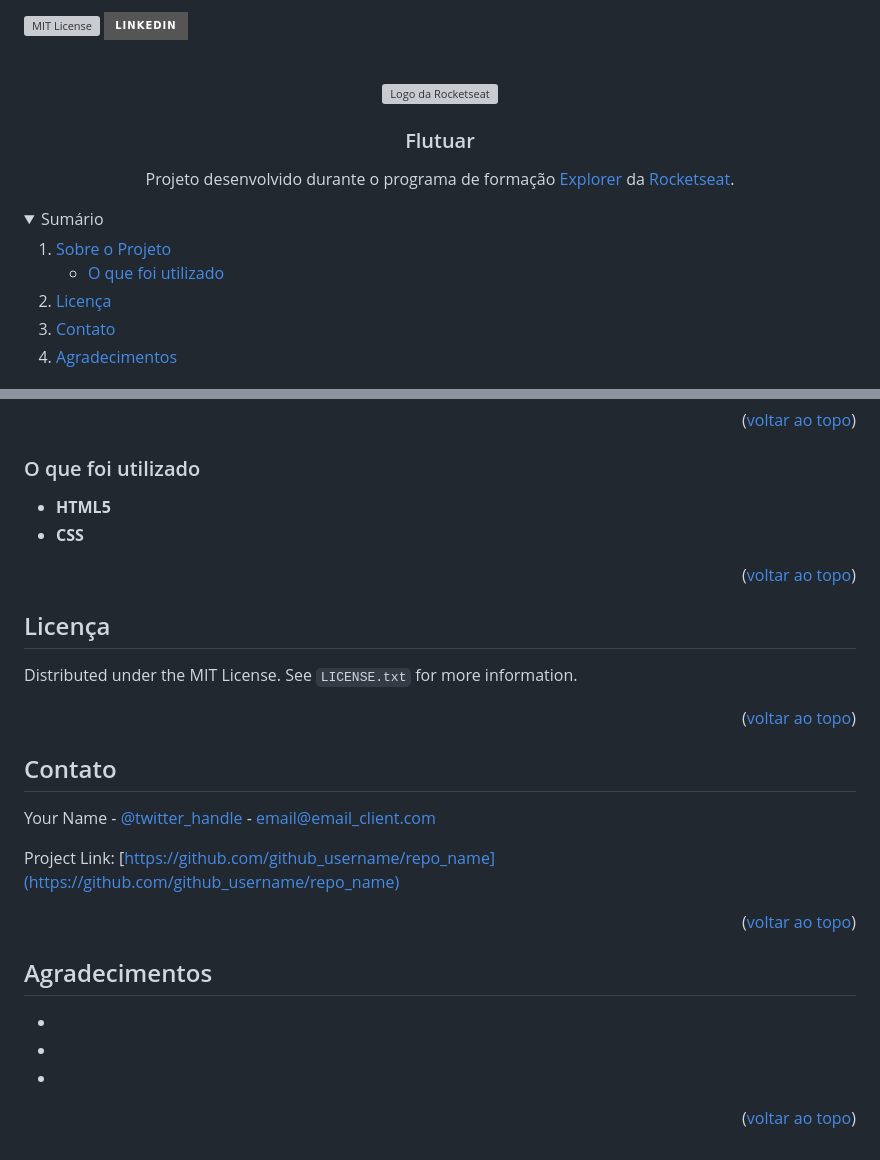
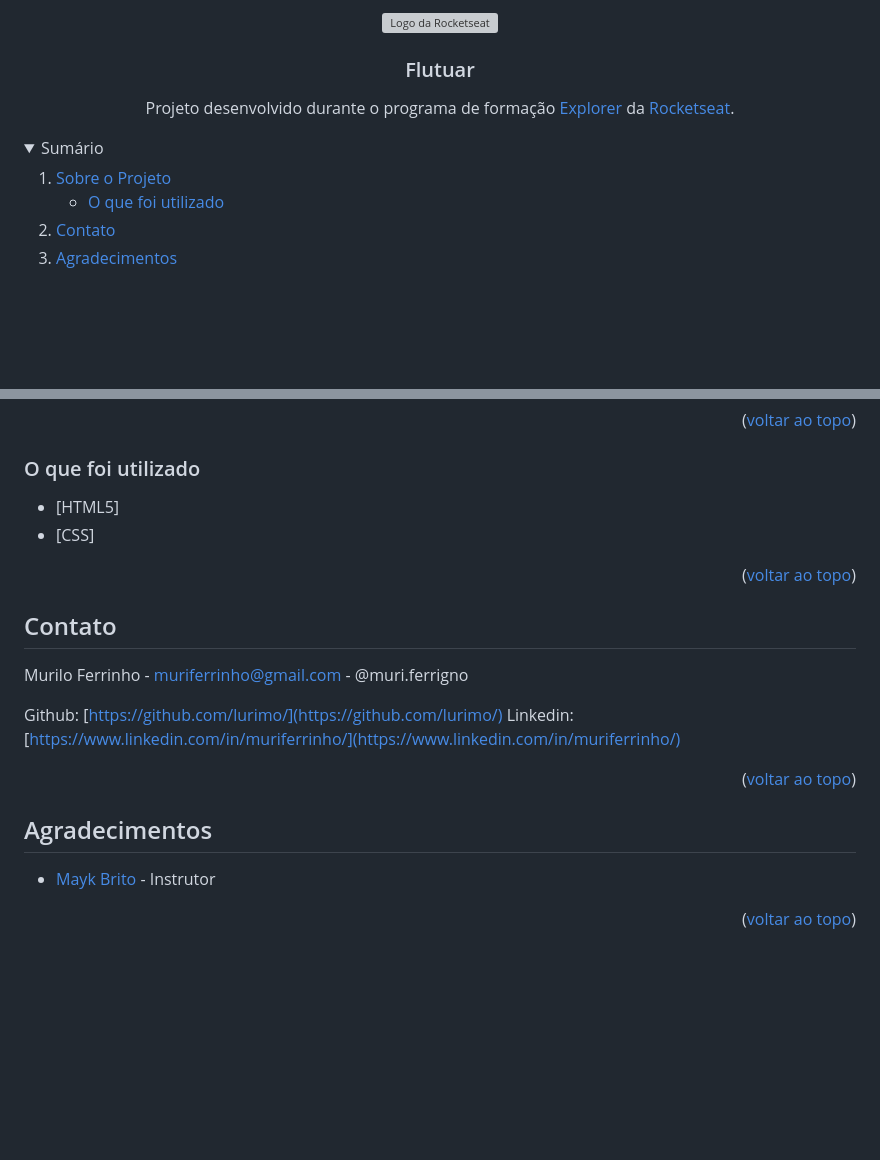
Before and after one commit to lurimo/Explorer-Flutuar, a Markdown page: README.md, 2 parts joined by grey strips. Rendered like a GitHub page; folded sections open; badges without logos; blank space fills up the shorter version; grey boxes are pictures that could not be loaded.

```diff
--- a/README.md
+++ b/README.md
@@ -1,8 +1,4 @@
 <a name="readme-top"></a>
-
-[![MIT License][license-shield]][license-url]
-[![LinkedIn][linkedin-shield]][linkedin-url]
-
 
 <br />
 <div align="center">
@@ -27,7 +23,6 @@
         <li><a href="#o-que-foi-utilizado">O que foi utilizado</a></li>
       </ul>
     </li>
-    <li><a href="#licença">Licença</a></li>
     <li><a href="#contato">Contato</a></li>
     <li><a href="#agradecimentos">Agradecimentos</a></li>
   </ol>
@@ -59,16 +56,8 @@
 
 ### O que foi utilizado
 
-* <strong>HTML5</strong>
-* <strong>CSS</strong>
-
-<p align="right">(<a href="#readme-top">voltar ao topo</a>)</p>
-
-
-
-## Licença
-
-Distributed under the MIT License. See `LICENSE.txt` for more information.
+* [HTML5]
+* [CSS]
 
 <p align="right">(<a href="#readme-top">voltar ao topo</a>)</p>
 
@@ -76,9 +65,10 @@ Distributed under the MIT License. See `LICENSE.txt` for more information.
 
 ## Contato
 
-Your Name - [@twitter_handle](https://twitter.com/twitter_handle) - email@email_client.com
+Murilo Ferrinho - muriferrinho@gmail.com - @muri.ferrigno
 
-Project Link: [https://github.com/github_username/repo_name](https://github.com/github_username/repo_name)
+Github: [https://github.com/lurimo/](https://github.com/lurimo/)
+Linkedin: [https://www.linkedin.com/in/muriferrinho/](https://www.linkedin.com/in/muriferrinho/)
 
 <p align="right">(<a href="#readme-top">voltar ao topo</a>)</p>
 
@@ -86,13 +76,9 @@ Project Link: [https://github.com/github_username/repo_name](https://github.com/
 
 ## Agradecimentos
 
-* []()
-* []()
-* []()
+* [Mayk Brito](https://twitter.com/maykbrito) - Instrutor
 
 <p align="right">(<a href="#readme-top">voltar ao topo</a>)</p>
-
-
 
 [contributors-shield]: https://img.shields.io/github/contributors/github_username/repo_name.svg?style=for-the-badge
 [contributors-url]: https://github.com/github_username/repo_name/graphs/contributors
```
Also changed, not shown: other parts of README.md (+2 -0 lines).
